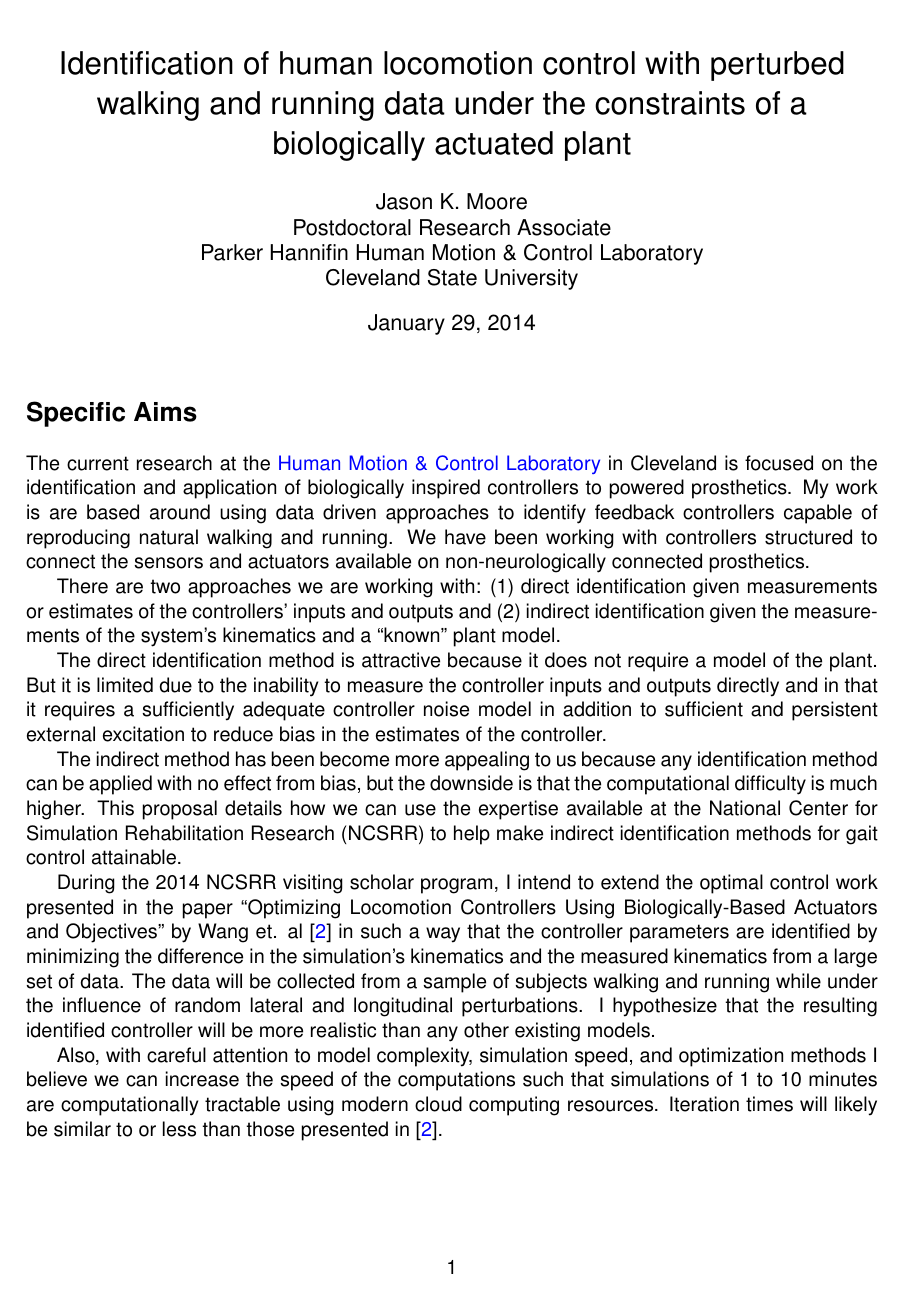
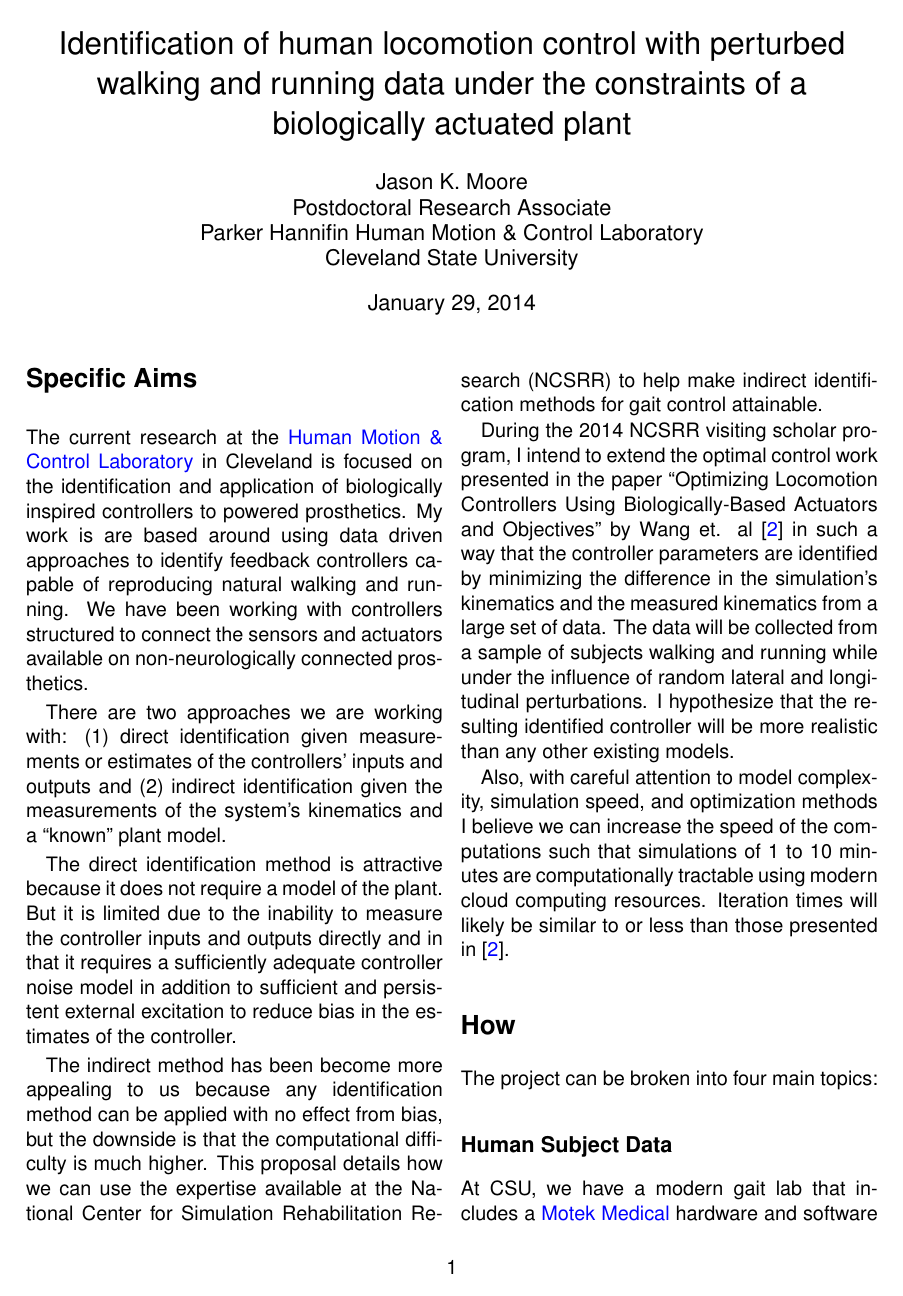
Before and after one commit to moorepants/ncsrr-visiting-scholar-2014, a LaTeX document (research-proposal/moore-proposal.tex): page 1 of 5 before the commit and page 1 of 4 after it. Compiled offline with pdfLaTeX.

Commit message:
Two column.

```diff
--- a/research-proposal/moore-proposal.tex
+++ b/research-proposal/moore-proposal.tex
@@ -1,4 +1,4 @@
-\documentclass[11pt]{article}
+\documentclass[11pt,twocolumn]{article}
 
 % enables Arial font
 \usepackage{helvet}
```
